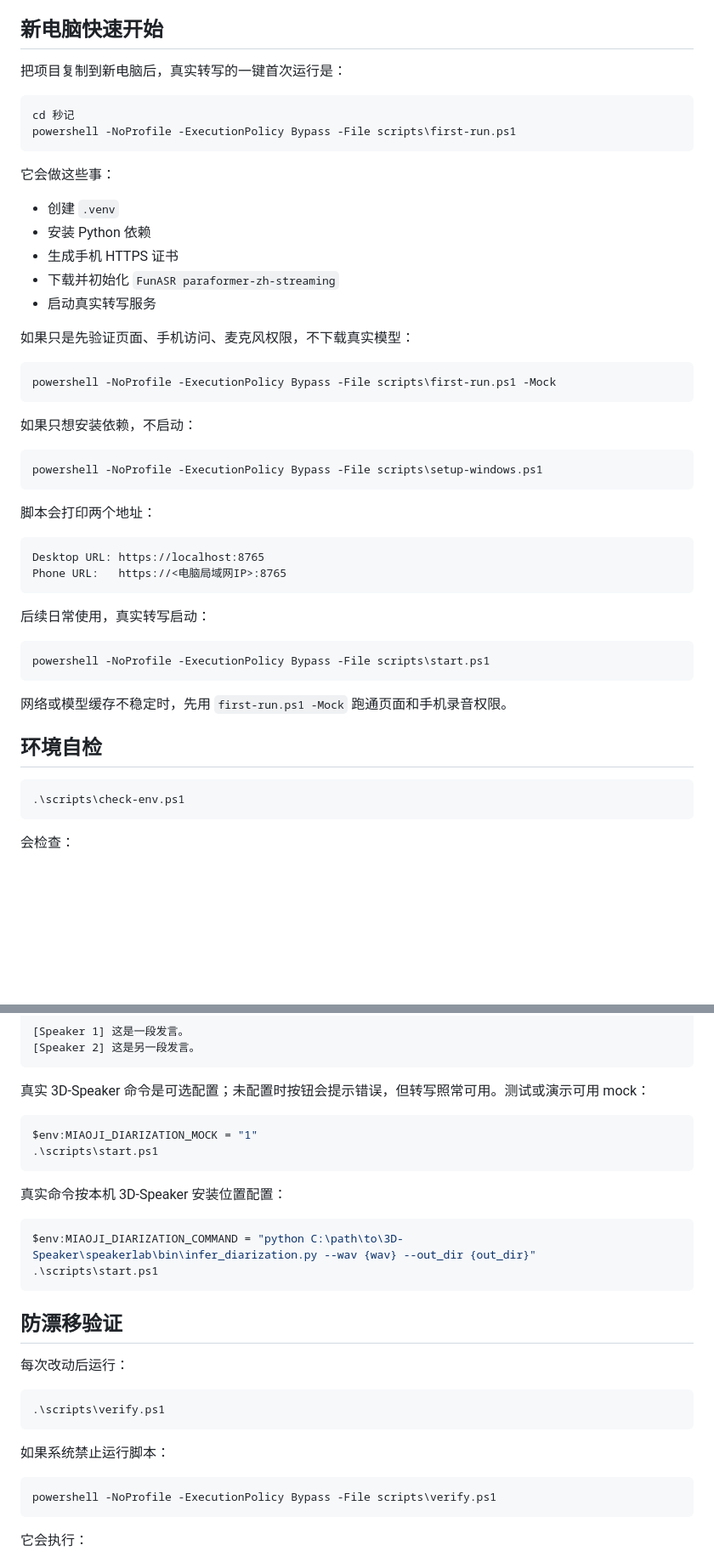
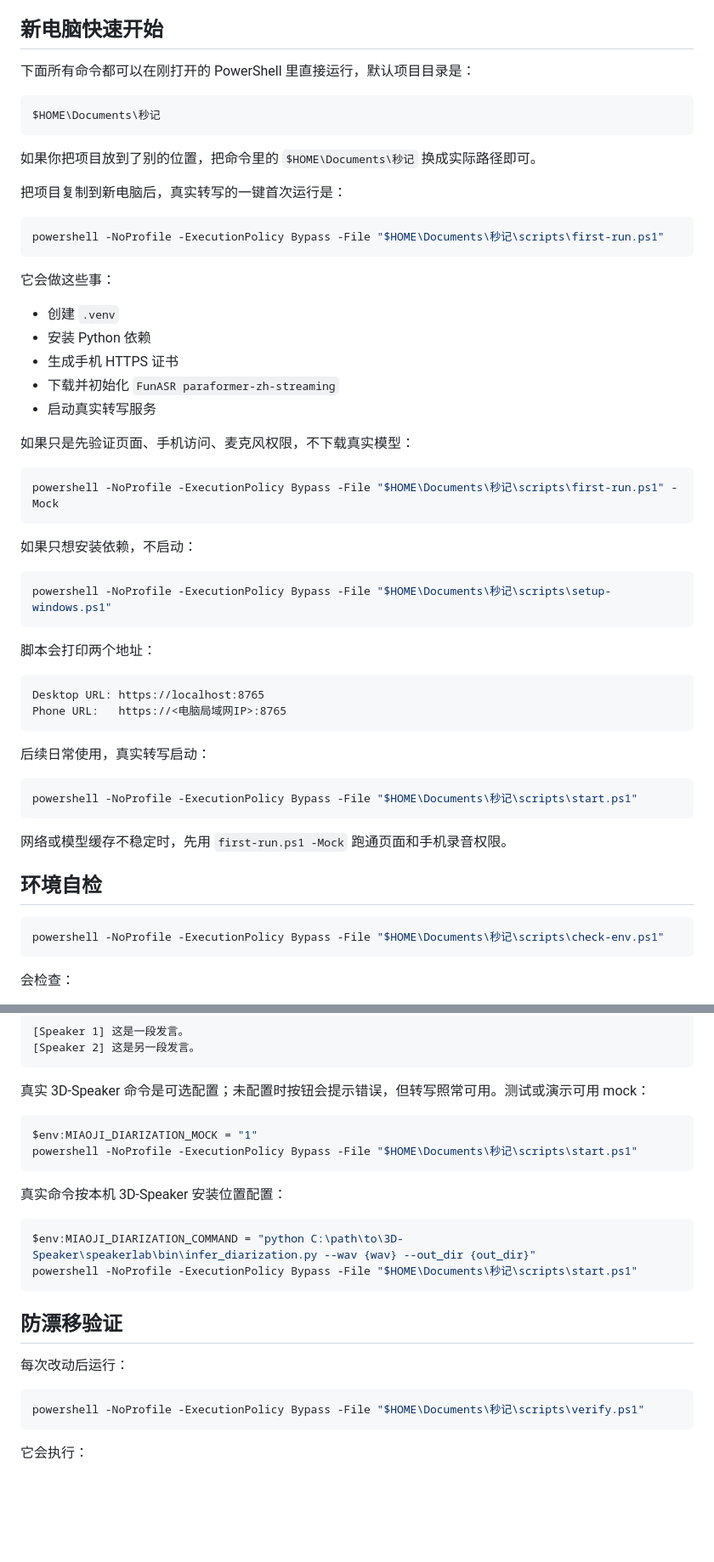
Before and after one commit to bhtbwh/miaoji, a Markdown page: README.md, 2 parts joined by grey strips. Shown at 85% size. Drawn GitHub-style; blank space fills up the shorter version.

Commit message:
Use absolute PowerShell paths in README

````diff
--- a/README.md
+++ b/README.md
@@ -23,11 +23,18 @@
 
 ## 新电脑快速开始
 
+下面所有命令都可以在刚打开的 PowerShell 里直接运行，默认项目目录是：
+
+```powershell
+$HOME\Documents\秒记
+```
+
+如果你把项目放到了别的位置，把命令里的 `$HOME\Documents\秒记` 换成实际路径即可。
+
 把项目复制到新电脑后，真实转写的一键首次运行是：
 
 ```powershell
-cd 秒记
-powershell -NoProfile -ExecutionPolicy Bypass -File scripts\first-run.ps1
+powershell -NoProfile -ExecutionPolicy Bypass -File "$HOME\Documents\秒记\scripts\first-run.ps1"
 ```
 
 它会做这些事：
@@ -41,13 +48,13 @@ powershell -NoProfile -ExecutionPolicy Bypass -File scripts\first-run.ps1
 如果只是先验证页面、手机访问、麦克风权限，不下载真实模型：
 
 ```powershell
-powershell -NoProfile -ExecutionPolicy Bypass -File scripts\first-run.ps1 -Mock
+powershell -NoProfile -ExecutionPolicy Bypass -File "$HOME\Documents\秒记\scripts\first-run.ps1" -Mock
 ```
 
 如果只想安装依赖，不启动：
 
 ```powershell
-powershell -NoProfile -ExecutionPolicy Bypass -File scripts\setup-windows.ps1
+powershell -NoProfile -ExecutionPolicy Bypass -File "$HOME\Documents\秒记\scripts\setup-windows.ps1"
 ```
 
 脚本会打印两个地址：
@@ -60,7 +67,7 @@ Phone URL:   https://<电脑局域网IP>:8765
 后续日常使用，真实转写启动：
 
 ```powershell
-powershell -NoProfile -ExecutionPolicy Bypass -File scripts\start.ps1
+powershell -NoProfile -ExecutionPolicy Bypass -File "$HOME\Documents\秒记\scripts\start.ps1"
 ```
 
 网络或模型缓存不稳定时，先用 `first-run.ps1 -Mock` 跑通页面和手机录音权限。
@@ -68,7 +75,7 @@ powershell -NoProfile -ExecutionPolicy Bypass -File scripts\start.ps1
 ## 环境自检
 
 ```powershell
-.\scripts\check-env.ps1
+powershell -NoProfile -ExecutionPolicy Bypass -File "$HOME\Documents\秒记\scripts\check-env.ps1"
 ```
 
 会检查：
@@ -199,14 +206,14 @@ $env:MIAOJI_SUMMARY_MIN_NEW_CHARS = "80"
 
 ```powershell
 $env:MIAOJI_DIARIZATION_MOCK = "1"
-.\scripts\start.ps1
+powershell -NoProfile -ExecutionPolicy Bypass -File "$HOME\Documents\秒记\scripts\start.ps1"
 ```
 
 真实命令按本机 3D-Speaker 安装位置配置：
 
 ```powershell
 $env:MIAOJI_DIARIZATION_COMMAND = "python C:\path\to\3D-Speaker\speakerlab\bin\infer_diarization.py --wav {wav} --out_dir {out_dir}"
-.\scripts\start.ps1
+powershell -NoProfile -ExecutionPolicy Bypass -File "$HOME\Documents\秒记\scripts\start.ps1"
 ```
 
 ## 防漂移验证
@@ -214,13 +221,7 @@ $env:MIAOJI_DIARIZATION_COMMAND = "python C:\path\to\3D-Speaker\speakerlab\bin\i
 每次改动后运行：
 
 ```powershell
-.\scripts\verify.ps1
-```
-
-如果系统禁止运行脚本：
-
-```powershell
-powershell -NoProfile -ExecutionPolicy Bypass -File scripts\verify.ps1
+powershell -NoProfile -ExecutionPolicy Bypass -File "$HOME\Documents\秒记\scripts\verify.ps1"
 ```
 
 它会执行：
````
Also changed, not shown: other parts of README.md (+7 -7 lines).
